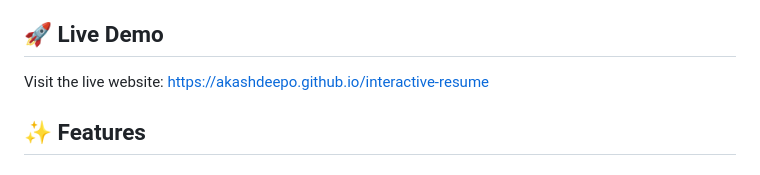
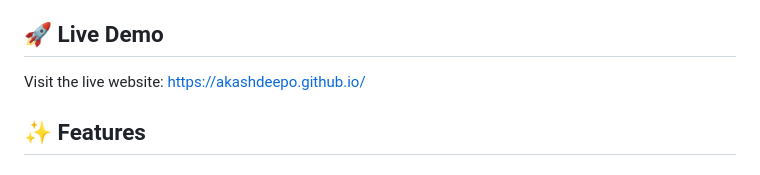
Before and after one commit to akashdeepo/akashdeepo.github.io, a Markdown page: README.md, the part around the change. GitHub-like rendering.

```diff
--- a/README.md
+++ b/README.md
@@ -4,7 +4,7 @@ A modern, interactive resume website showcasing quantitative finance research, m
 
 ## 🚀 Live Demo
 
-Visit the live website: [https://akashdeepo.github.io/interactive-resume](https://akashdeepo.github.io/interactive-resume)
+Visit the live website: [https://akashdeepo.github.io/](https://akashdeepo.github.io/)
 
 ## ✨ Features
 
```
